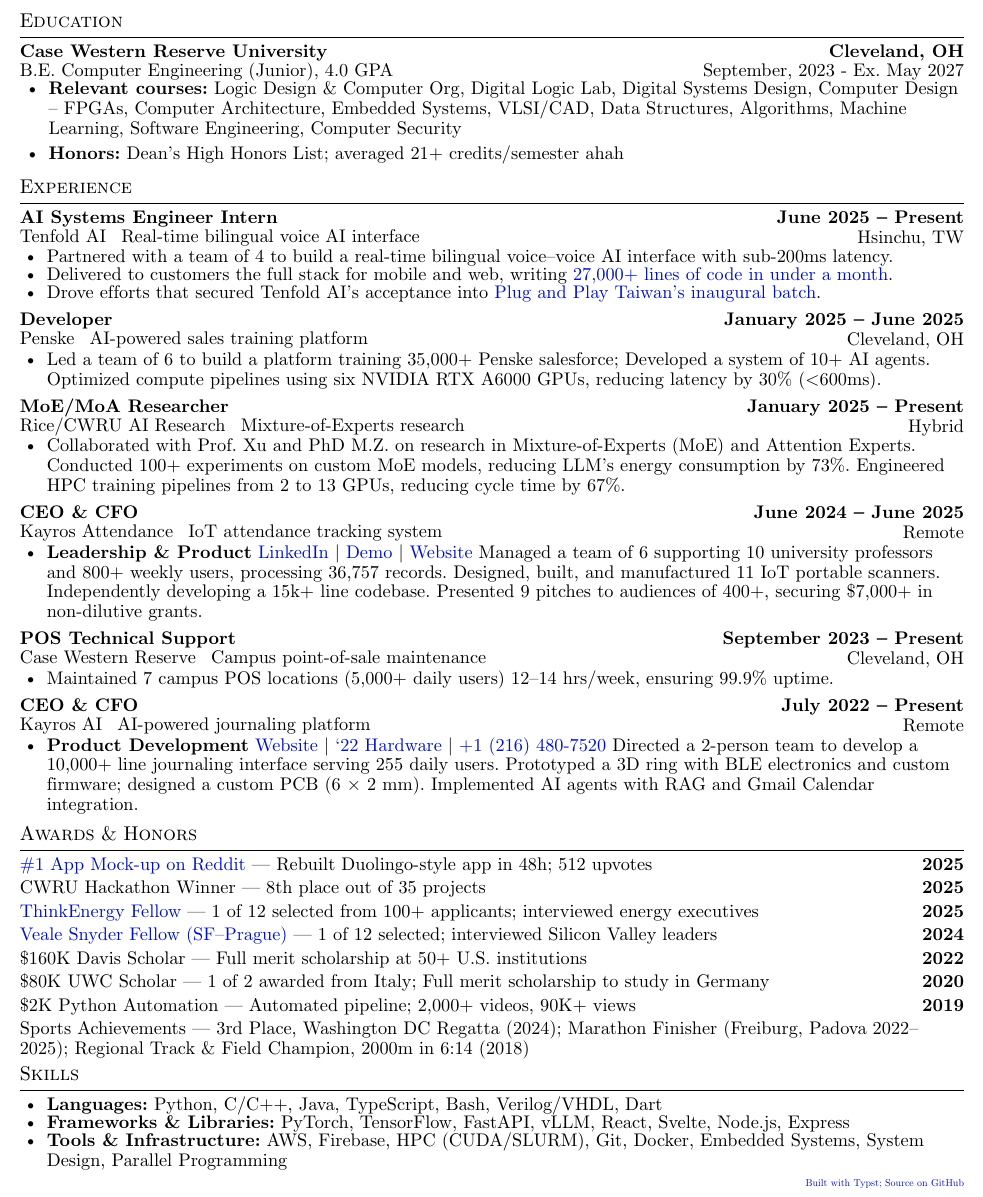
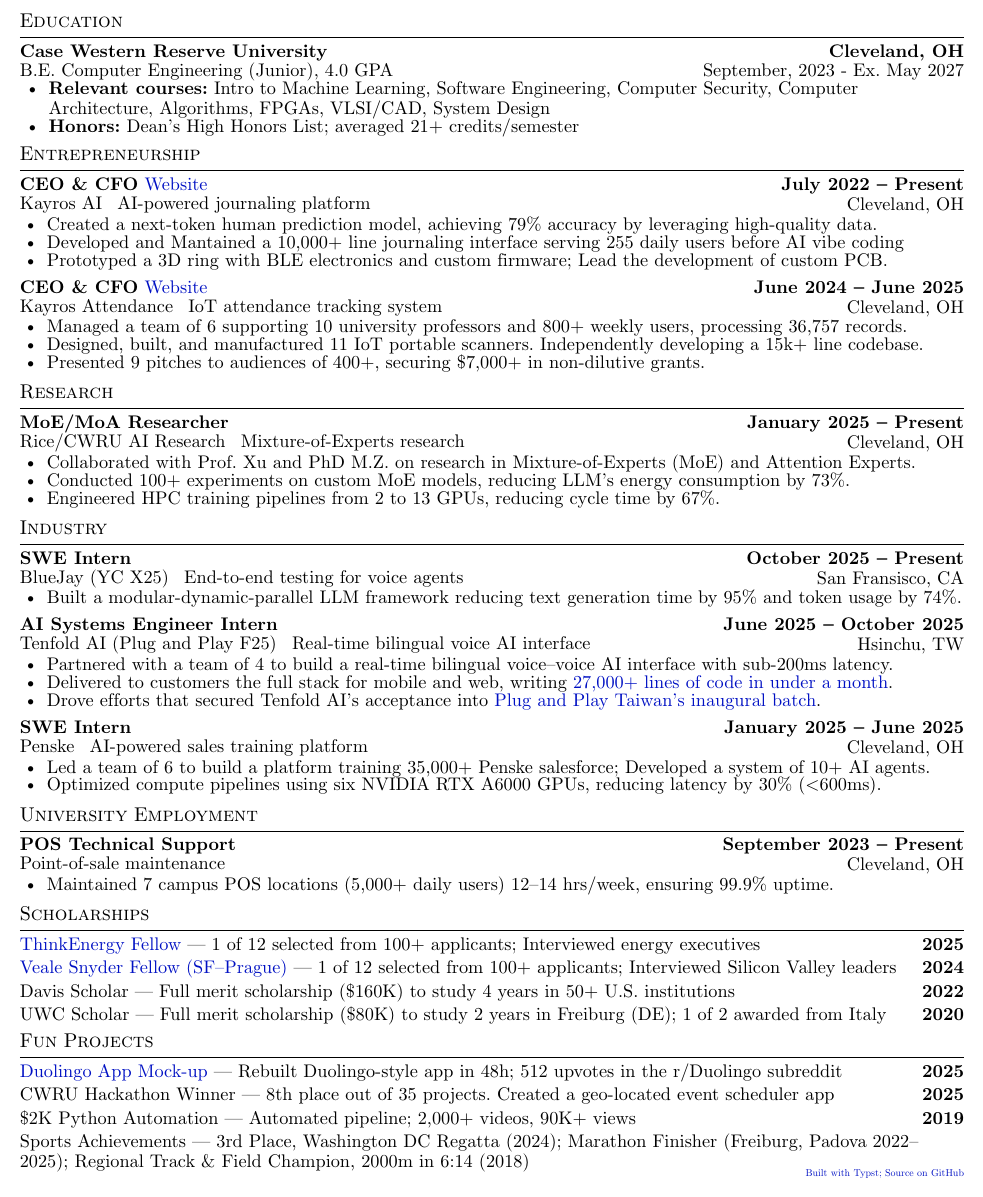
Before and after one commit to AlessandroMason/resume, a Typst document (main.typ): part of the page, cut so that both start at the same text. Compiled offline with Typst 0.15.

Commit message:
way better CV

```diff
--- a/main.typ
+++ b/main.typ
@@ -47,5 +48,4 @@
   #school-container(
     "Case Western Reserve University", "Cleveland, OH", "B.E. Computer Engineering (Junior), 4.0 GPA", "September, 2023", "Ex. May 2027",
   )[
-    - *Relevant courses:* Logic Design & Computer Org, Digital Logic Lab, Digital Systems Design, Computer Design – FPGAs, Computer Architecture, Embedded Systems, VLSI/CAD, Data Structures, Algorithms, Machine Learning, Software Engineering, Computer Security
-    - *Honors:* Dean's High Honors List; averaged 21+ credits/semester ahah
+    - *Relevant courses:* Intro to Machine Learning, Software Engineering, Computer Security, Computer Architecture, Algorithms, FPGAs, VLSI/CAD, System Design
@@ -58,5 +58,25 @@
 #category-title(
-  "Experience",
+  "Entrepreneurship",
+)[
+   #job-container(
+    "CEO & CFO", "Kayros AI", "AI-powered journaling platform", "July 2022", "Present", "Cleveland, OH", links: [#link("https://k4ros.com/kairos_journaling.html")[Website] /* | #link("https://youtu.be/IltM1Zu2Vi4")['22 Hardware] | #link("tel:+12164807520")[+1 (216) 480-7520] */]
+  )[
+    - Created a next-token human prediction model, achieving 79% accuracy by leveraging high-quality data.
+    - Developed and Mantained a 10,000+ line journaling interface serving 255 daily users before AI vibe coding
+    - Prototyped a 3D ring with BLE electronics and custom firmware; Lead the development of custom PCB.
+
+  ]
+   #job-container(
+    "CEO & CFO", "Kayros Attendance", "IoT attendance tracking system", "June 2024", "June 2025", "Cleveland, OH", links: [/* #link("https://www.linkedin.com/company/kairos-attendance/")[LinkedIn] | #link("https://youtu.be/5qTS-ZBg_Co")[Demo] | */ #link("https://k4ros.com")[Website]]
+  )[
+    - Managed a team of 6 supporting 10 university professors and 800+ weekly users, processing 36,757 records.
+    - Designed, built, and manufactured 11 IoT portable scanners. Independently developing a 15k+ line codebase.
+    - Presented 9 pitches to audiences of 400+, securing \$7,000+ in non-dilutive grants.
+  ]
+]
+
+#category-title(
+  "Research ",
 )[
   #job-container(
-    "AI Systems Engineer Intern", "Tenfold AI", "Real-time bilingual voice AI interface", "June 2025", "Present", "Hsinchu, TW",
+    "MoE/MoA Researcher", "Rice/CWRU AI Research", "Mixture-of-Experts research", "January 2025", "Present", "Cleveland, OH",
@@ -63,9 +90,21 @@
+#category-title(
+  "Industry",
+)[
+  #job-container(
+    "SWE Intern", "BlueJay (YC X25)", "End-to-end testing for voice agents", "October 2025", "Present", "San Fransisco, CA",
+  )[
+    - Built a modular-dynamic-parallel LLM framework reducing text generation time by 95% and token usage by 74%.
+  ]
+
+  #job-container(
+    "AI Systems Engineer Intern", "Tenfold AI (Plug and Play F25)", "Real-time bilingual voice AI interface", "June 2025", "October 2025", "Hsinchu, TW",
   )[
     - Partnered with a team of 4 to build a real-time bilingual voice–voice AI interface with sub-200ms latency.
     - Delivered to customers the full stack for mobile and web, writing #link("https://www.linkedin.com/posts/alessandro-mason-117417260_four-weeks-in-taiwan-one-vision-27000-activity-7351151185434685442-LJpL")[27,000+ lines of code in under a month].
     - Drove efforts that secured Tenfold AI's acceptance into #link("https://www.plugandplaytechcenter.com/press/taiwan-inaugural-batch-cfa")[Plug and Play Taiwan's inaugural batch].
   ]
 
+
   #job-container(
-    "Developer", "Penske", "AI-powered sales training platform", "January 2025", "June 2025", "Cleveland, OH",
+    "SWE Intern", "Penske", "AI-powered sales training platform", "January 2025", "June 2025", "Cleveland, OH",
   )[
@@ -75,42 +117,36 @@
+#category-title(
+  "University Employment",
+)[
   #job-container(
-    "MoE/MoA Researcher", "Rice/CWRU AI Research", "Mixture-of-Experts research", "January 2025", "Present", "Hybrid",
-  )[
-    - Collaborated with Prof. Xu and PhD M.Z. on research in Mixture-of-Experts (MoE) and Attention Experts. Conducted 100+ experiments on custom MoE models, reducing LLM's energy consumption by 73%. Engineered HPC training pipelines from 2 to 13 GPUs, reducing cycle time by 67%.
-  ]
-
-  #job-container(
-    "CEO & CFO", "Kayros Attendance", "IoT attendance tracking system", "June 2024", "June 2025", "Remote",
-  )[
-    - *Leadership & Product* #link("https://www.linkedin.com/company/kairos-attendance/")[LinkedIn] | #link("https://youtu.be/5qTS-ZBg_Co")[Demo] | #link("https://k4ros.com")[Website]
-      Managed a team of 6 supporting 10 university professors and 800+ weekly users, processing 36,757 records. Designed, built, and manufactured 11 IoT portable scanners. Independently developing a 15k+ line codebase. Presented 9 pitches to audiences of 400+, securing \$7,000+ in non-dilutive grants.
-  ]
-
-  #job-container(
-    "POS Technical Support", "Case Western Reserve", "Campus point-of-sale maintenance", "September 2023", "Present", "Cleveland, OH",
+    "POS Technical Support", "Point-of-sale maintenance", "", "September 2023", "Present", "Cleveland, OH",
   )[
     - Maintained 7 campus POS locations (5,000+ daily users) 12–14 hrs/week, ensuring 99.9% uptime.
   ]
+]
+#category-title(
+  "Scholarships",
+)[
+  #awards-container(
+    (
 
-  #job-container(
-    "CEO & CFO", "Kayros AI", "AI-powered journaling platform", "July 2022", "Present", "Remote",
-  )[
-    - *Product Development* #link("https://k4ros.com/kairos_journaling.html")[Website] | #link("https://youtu.be/IltM1Zu2Vi4")['22 Hardware] | #link("tel:+12164807520")[+1 (216) 480-7520]
-      Directed a 2-person team to develop a 10,000+ line journaling interface serving 255 daily users. Prototyped a 3D ring with BLE electronics and custom firmware; designed a custom PCB (6 × 2 mm). Implemented AI agents with RAG and Gmail Calendar integration.
-  ]
+
+      ([#link("https://engineering.case.edu/research/institutes/great-lakes-energy/2025-2026-fellows-thinkenergy")[ThinkEnergy Fellow] — 1 of 12 selected from 100+ applicants; Interviewed energy executives], "2025"),
+      ([#link("https://case.edu/entrepreneurship/fellowships/veale-snyder-fellowship-program")[Veale Snyder Fellow (SF–Prague)] — 1 of 12 selected from 100+ applicants; Interviewed Silicon Valley leaders], "2024"),
+      ([Davis Scholar — Full merit scholarship (\$160K) to study 4 years in 50+ U.S. institutions], "2022"),
+      ([UWC Scholar — Full merit scholarship (\$80K) to study 2 years in Freiburg (DE); 1 of 2 awarded from Italy], "2020"),
+
+    ),
+  )
 ]
 
 #category-title(
-  "Awards & Honors",
+  "Fun Projects",
 )[
   #awards-container(
     (
-      ([#link("https://grandma-s-wisdom.web.app")[\#1 App Mock-up on Reddit] — Rebuilt Duolingo-style app in 48h; 512 upvotes], "2025"),
-      ([CWRU Hackathon Winner — 8th place out of 35 projects], "2025"),
-      ([#link("https://engineering.case.edu/research/institutes/great-lakes-energy/2025-2026-fellows-thinkenergy")[ThinkEnergy Fellow] — 1 of 12 selected from 100+ applicants; interviewed energy executives], "2025"),
-      ([#link("https://case.edu/entrepreneurship/fellowships/veale-snyder-fellowship-program")[Veale Snyder Fellow (SF–Prague)] — 1 of 12 selected; interviewed Silicon Valley leaders], "2024"),
-      ([\$160K Davis Scholar — Full merit scholarship at 50+ U.S. institutions], "2022"),
-      ([\$80K UWC Scholar — 1 of 2 awarded from Italy; Full merit scholarship to study in Germany], "2020"),
-      ([\$2K Python Automation — Automated pipeline; 2,000+ videos, 90K+ views], "2019"),
+       ([#link("https://grandma-s-wisdom.web.app")[\Duolingo App Mock-up] — Rebuilt Duolingo-style app in 48h; 512 upvotes in the r/Duolingo subreddit], "2025"),
+       ([CWRU Hackathon Winner — 8th place out of 35 projects. Created a geo-located event scheduler app], "2025"),
+       ([\$2K Python Automation — Automated pipeline; 2,000+ videos, 90K+ views], "2019"),
       ([Sports Achievements — 3rd Place, Washington DC Regatta (2024); Marathon Finisher (Freiburg, Padova 2022–2025); Regional Track & Field Champion, 2000m in 6:14 (2018)], ""),
     ),
   )
```
Also changed, not shown: layout/utils.typ (+11 -4 lines), main.pdf, main.typ (24 more changed lines).
